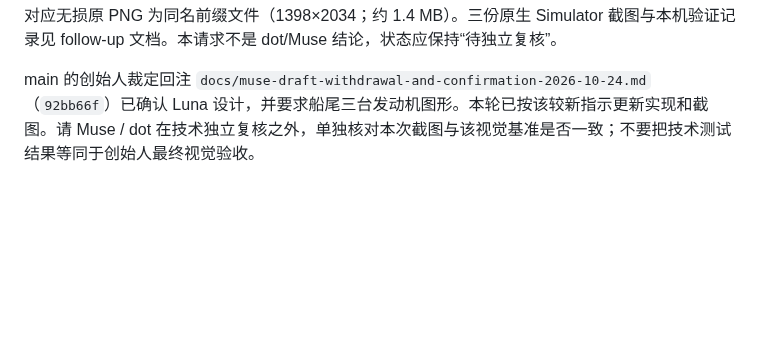
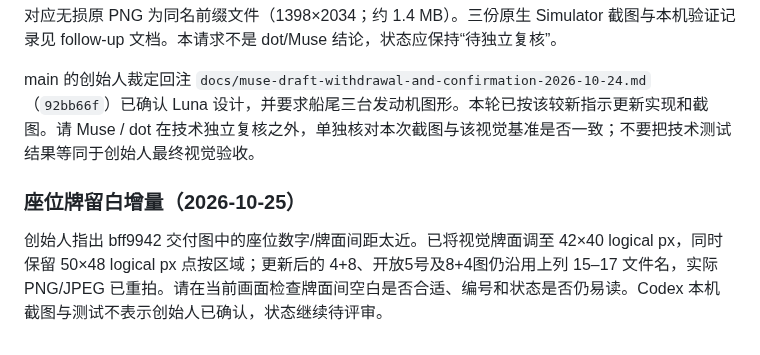
Before and after one commit to mikaozhao-dot/qingdao-fishing-app, a Markdown page: docs/step3-review-request-2026-10-24.md, the part around the change. Drawn GitHub-style; blank space fills up the shorter version.

```diff
--- a/docs/step3-review-request-2026-10-24.md
+++ b/docs/step3-review-request-2026-10-24.md
@@ -77,3 +77,7 @@
 对应无损原 PNG 为同名前缀文件（1398×2034；约 1.4 MB）。三份原生 Simulator 截图与本机验证记录见 follow-up 文档。本请求不是 dot/Muse 结论，状态应保持“待独立复核”。
 
 main 的创始人裁定回注 `docs/muse-draft-withdrawal-and-confirmation-2026-10-24.md`（`92bb66f`）已确认 Luna 设计，并要求船尾三台发动机图形。本轮已按该较新指示更新实现和截图。请 Muse / dot 在技术独立复核之外，单独核对本次截图与该视觉基准是否一致；不要把技术测试结果等同于创始人最终视觉验收。
+
+### 座位牌留白增量（2026-10-25）
+
+创始人指出 bff9942 交付图中的座位数字/牌面间距太近。已将视觉牌面调至 42×40 logical px，同时保留 50×48 logical px 点按区域；更新后的 4+8、开放5号及8+4图仍沿用上列 15–17 文件名，实际 PNG/JPEG 已重拍。请在当前画面检查牌面间空白是否合适、编号和状态是否仍易读。Codex 本机截图与测试不表示创始人已确认，状态继续待评审。
```
Also changed, not shown: docs/seat-map-spatial-redesign-status-2026-10-24.md (+2 -0 lines), docs/v04-targeted-repair-followup-2026-10-25.md (+6 -0 lines).
